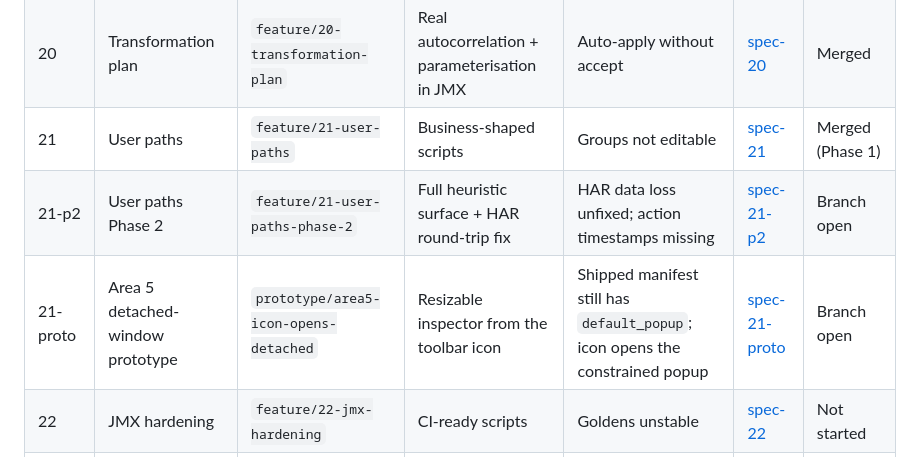
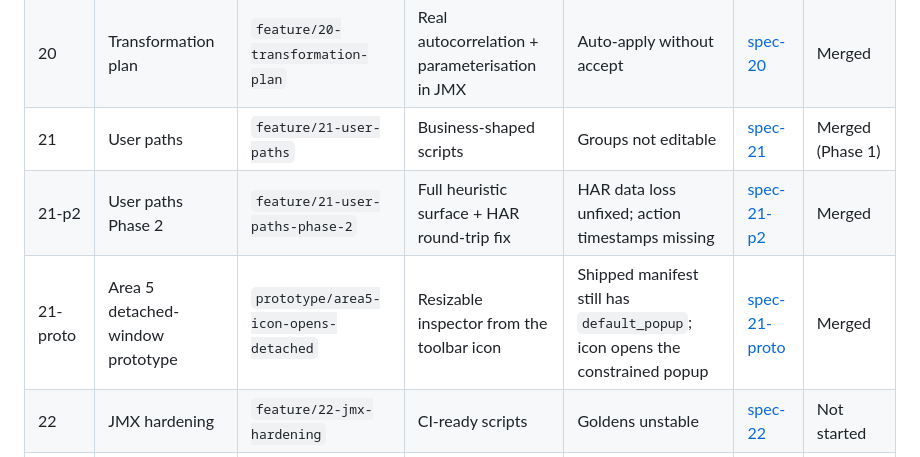
Before and after one commit to testudoq-org/jMeterRec, a Markdown page: specs/xxx-progress-master.md, the part around the change. Rendered like a GitHub page.

Commit message:
docs(progress): mark 21-p2 and 21-proto branches as merged in progress table

```diff
--- a/specs/xxx-progress-master.md
+++ b/specs/xxx-progress-master.md
@@ -63,8 +63,8 @@ Features 21 and 22 may proceed in parallel after 20 if staffing allows; both req
 | 19 | Analysis library | `feature/19-analysis-library` | Reviewable candidates | Recording mutated or analysis needs browser | [spec-19](./specs/19-analysis-library.md) | Merged |
 | 20 | Transformation plan | `feature/20-transformation-plan` | Real autocorrelation + parameterisation in JMX | Auto-apply without accept | [spec-20](./specs/20-transformation-plan.md) | Merged |
 | 21 | User paths | `feature/21-user-paths` | Business-shaped scripts | Groups not editable | [spec-21](./specs/21-user-paths.md) | Merged (Phase 1) |
-| 21-p2 | User paths Phase 2 | `feature/21-user-paths-phase-2` | Full heuristic surface + HAR round-trip fix | HAR data loss unfixed; action timestamps missing | [spec-21-p2](./specs/21-user-paths-phase-2.md) | Branch open |
-| 21-proto | Area 5 detached-window prototype | `prototype/area5-icon-opens-detached` | Resizable inspector from the toolbar icon | Shipped manifest still has `default_popup`; icon opens the constrained popup | [spec-21-proto](./specs/21-proto-prototype/area5-icon-opens-detached.md) | Branch open |
+| 21-p2 | User paths Phase 2 | `feature/21-user-paths-phase-2` | Full heuristic surface + HAR round-trip fix | HAR data loss unfixed; action timestamps missing | [spec-21-p2](./specs/21-user-paths-phase-2.md) | Merged |
+| 21-proto | Area 5 detached-window prototype | `prototype/area5-icon-opens-detached` | Resizable inspector from the toolbar icon | Shipped manifest still has `default_popup`; icon opens the constrained popup | [spec-21-proto](./specs/21-proto-prototype/area5-icon-opens-detached.md) | Merged |
 | 22 | JMX hardening | `feature/22-jmx-hardening` | CI-ready scripts | Goldens unstable | [spec-22](./specs/22-jmx-hardening.md) | Not started |
 | 23 | Debugger provider | `feature/23-debugger-provider` | Broader bodies | Permission rejected | [spec-23](./specs/23-debugger-provider.md) | Optional / gated |
 | 24 | Plugin design | `feature/24-plugin-design` | Clear boundary | Features inventable with stock JMX | [spec-24](./specs/24-plugin-design.md) | Design only |
```
